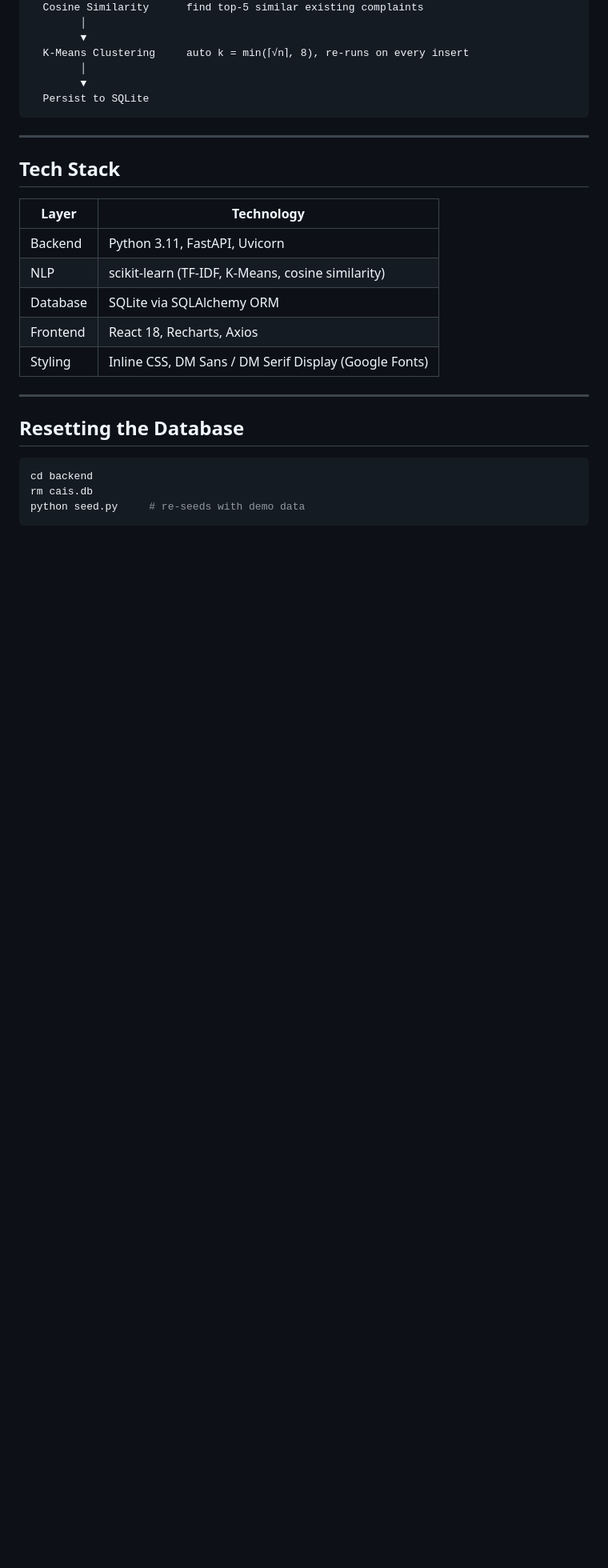
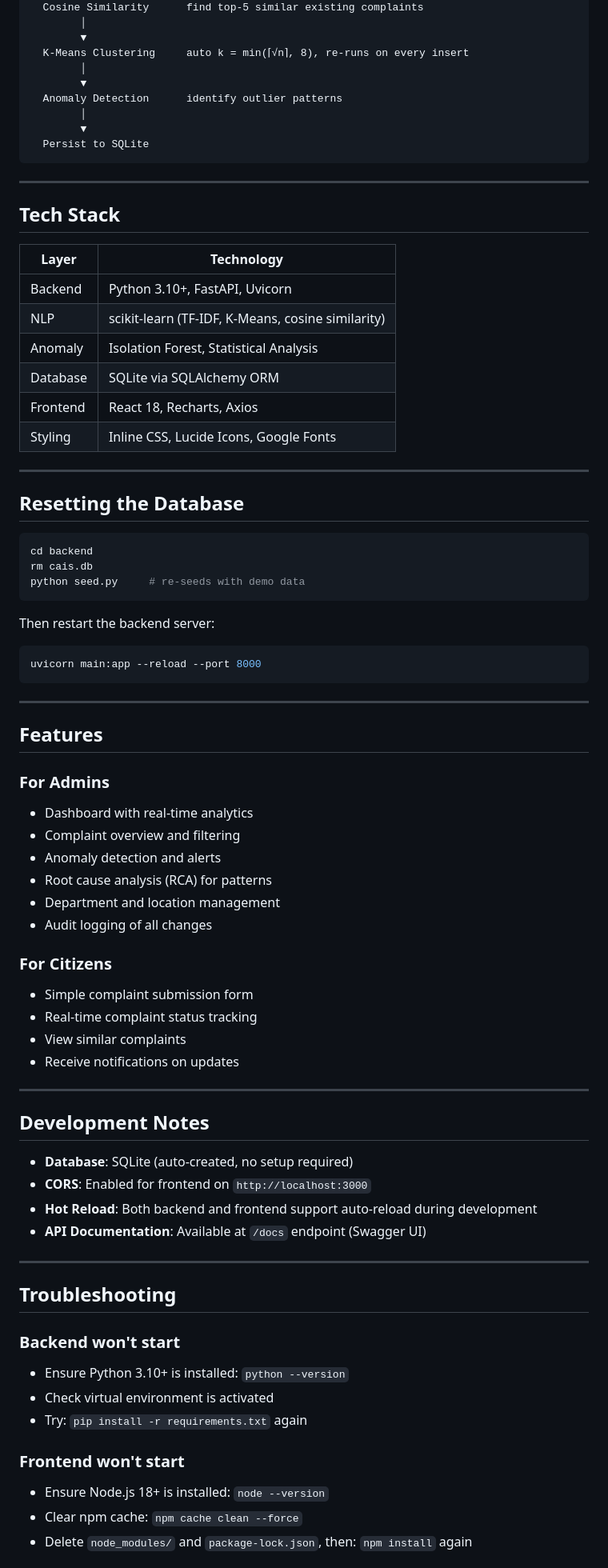
Before and after one commit to JanahviAI/CAIS, a Markdown page: README.md, the part around one of its changes. Shown at 80% size. GitHub-like rendering; blank space fills up the shorter version.

````diff
--- a/README.md
+++ b/README.md
@@ -179,6 +224,9 @@ Raw complaint text
   K-Means Clustering     auto k = min(⌈√n⌉, 8), re-runs on every insert
         │
         ▼
+  Anomaly Detection      identify outlier patterns
+        │
+        ▼
   Persist to SQLite
 ```
 
@@ -188,11 +236,12 @@ Raw complaint text
 
 | Layer     | Technology                        |
 |-----------|-----------------------------------|
-| Backend   | Python 3.11, FastAPI, Uvicorn     |
+| Backend   | Python 3.10+, FastAPI, Uvicorn    |
 | NLP       | scikit-learn (TF-IDF, K-Means, cosine similarity) |
+| Anomaly   | Isolation Forest, Statistical Analysis |
 | Database  | SQLite via SQLAlchemy ORM         |
 | Frontend  | React 18, Recharts, Axios         |
-| Styling   | Inline CSS, DM Sans / DM Serif Display (Google Fonts) |
+| Styling   | Inline CSS, Lucide Icons, Google Fonts |
 
 ---
 
@@ -203,3 +252,51 @@ cd backend
 rm cais.db
 python seed.py     # re-seeds with demo data
 ```
+
+Then restart the backend server:
+
+```bash
+uvicorn main:app --reload --port 8000
+```
+
+---
+
+## Features
+
+### For Admins
+- Dashboard with real-time analytics
+- Complaint overview and filtering
+- Anomaly detection and alerts
+- Root cause analysis (RCA) for patterns
+- Department and location management
+- Audit logging of all changes
+
+### For Citizens
+- Simple complaint submission form
+- Real-time complaint status tracking
+- View similar complaints
+- Receive notifications on updates
+
+---
+
+## Development Notes
+
+- **Database**: SQLite (auto-created, no setup required)
+- **CORS**: Enabled for frontend on `http://localhost:3000`
+- **Hot Reload**: Both backend and frontend support auto-reload during development
+- **API Documentation**: Available at `/docs` endpoint (Swagger UI)
+
+---
+
+## Troubleshooting
+
+### Backend won't start
+- Ensure Python 3.10+ is installed: `python --version`
+- Check virtual environment is activated
+- Try: `pip install -r requirements.txt` again
+
+### Frontend won't start
+- Ensure Node.js 18+ is installed: `node --version`
+- Clear npm cache: `npm cache clean --force`
+- Delete `node_modules/` and `package-lock.json`, then: `npm install` again
+
````
Also changed, not shown: other parts of README.md (+86 -26 lines).
